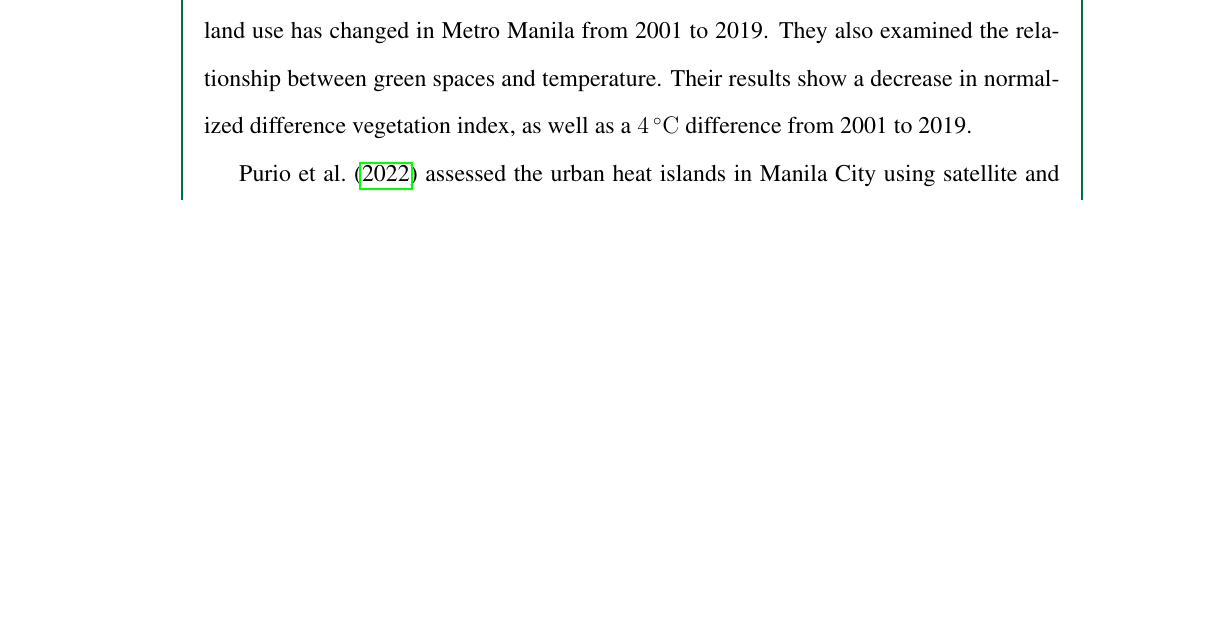
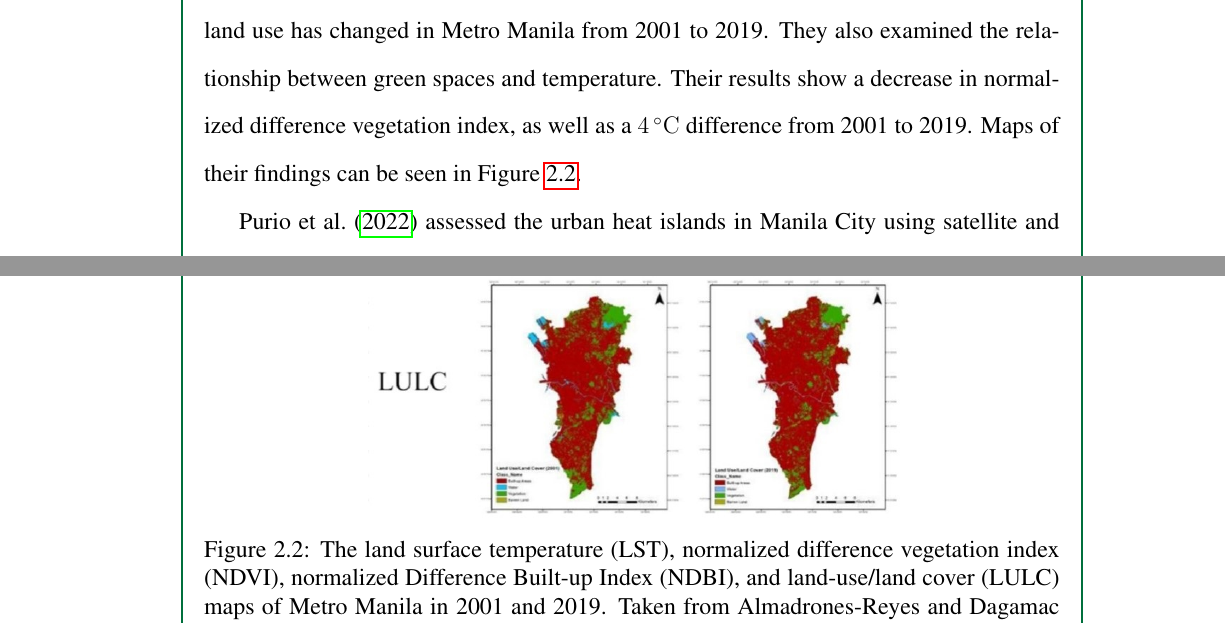
Before and after one commit to ericson-domingo-ug/thesis-latex, a LaTeX thesis (thesis.tex, which reads body/rrl.tex): part of page 15 of 49 before the commit and two parts of pages 15 and 16 of 50 after it, the two joined at a grey line, cut so that both start at the same text, the shorter picture padded with empty space. Compiled offline with pdfLaTeX.

Commit message:
Add figure

```diff
--- a/body/rrl.tex
+++ b/body/rrl.tex
@@ -100,6 +100,21 @@
 		They also examined the relationship between green spaces and temperature.
 		Their results show a decrease in normalized difference vegetation index,
 			as well as a $\qty{4}{\degreeCelsius}$ difference from 2001 to 2019.
+		Maps of their findings can be seen in Figure \ref{fig:rrl-almadronesreyes2022-mm}.
+
+		\begin{figure}
+			\centering
+			\includegraphics[height=0.9\textheight]{rrl-almadronesreyes2022-mm}
+			\caption{
+				The land surface temperature (LST),
+				normalized difference vegetation index (NDVI),
+				normalized Difference Built-up Index (NDBI),
+				and land-use/land cover (LULC)
+				maps of Metro Manila in 2001 and 2019.
+				Taken from \textcite{AlmadronesReyes2022}.
+			}
+			\label{fig:rrl-almadronesreyes2022-mm}
+		\end{figure}
 
 		\textcite{Purio2022} assessed the urban heat islands in Manila City using satellite and meteorological data.
 		The authors report a $\qty{6}{\degreeCelsius}$ difference between the cold and hot parts of Manila.
```
